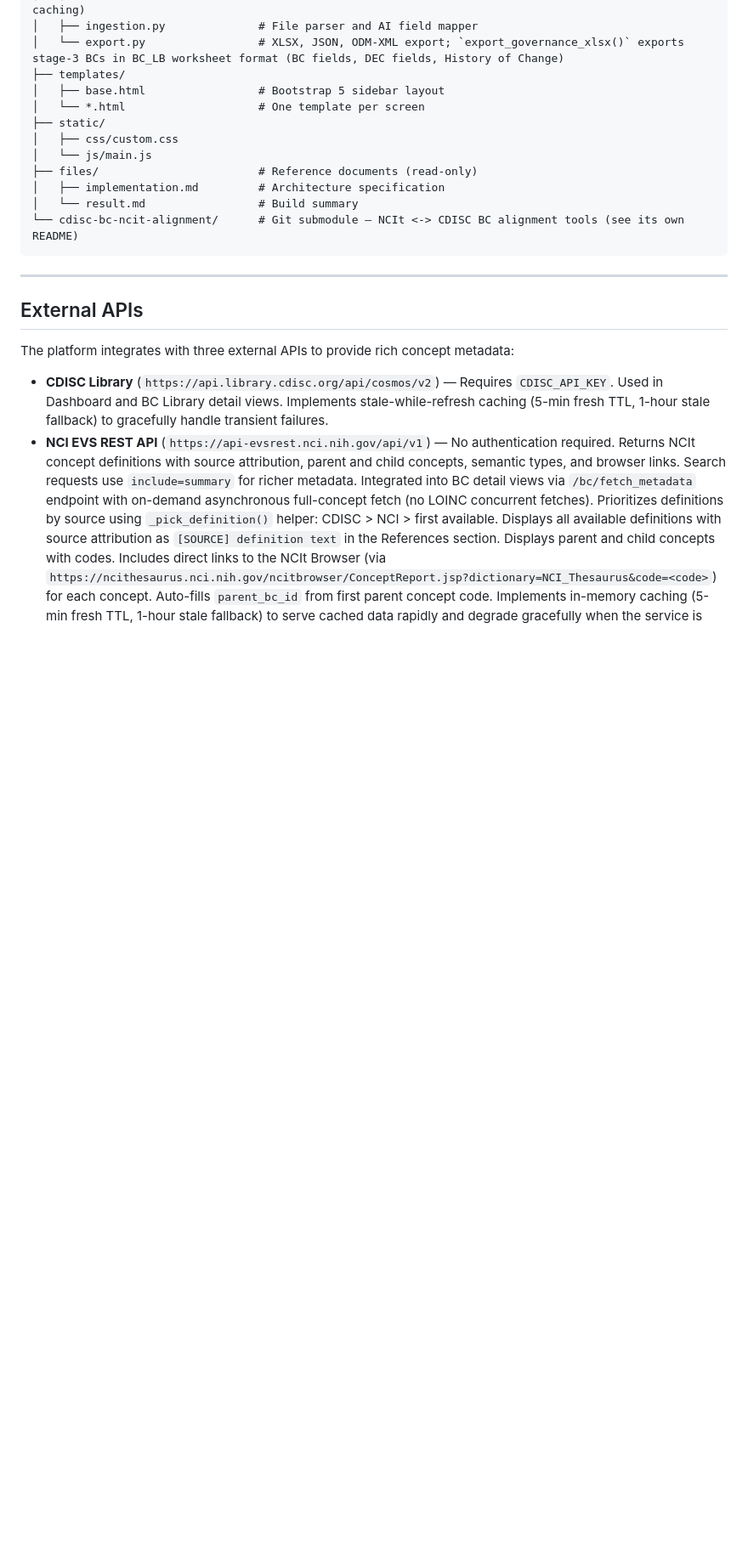
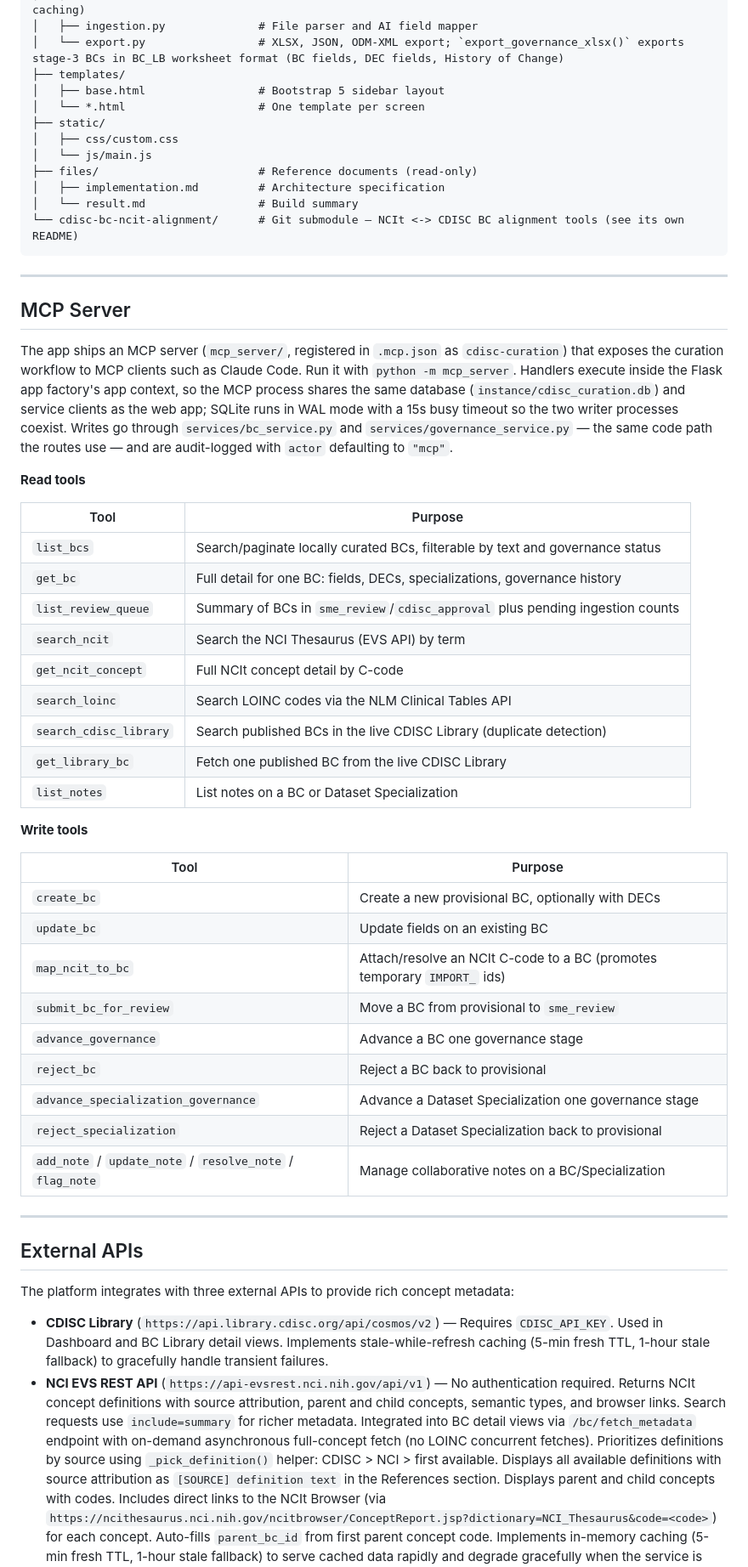
Before and after one commit to pendingintent/cdisc-concept-curation, a Markdown page: README.md, the part around the change. Shown at 85% size. GitHub-like rendering; blank space fills up the shorter version.

Commit message:
Document the MCP server and its tools in README
The mcp_server/ integration was only described in CLAUDE.md; add a
README section listing the read and write tools it exposes so
non-Claude-Code contributors can find it.

Co-Authored-By: Claude Sonnet 5 <noreply@anthropic.com>

```diff
--- a/README.md
+++ b/README.md
@@ -199,6 +199,40 @@ cdisc-concept-curation/
 
 ---
 
+## MCP Server
+
+The app ships an MCP server (`mcp_server/`, registered in `.mcp.json` as `cdisc-curation`) that exposes the curation workflow to MCP clients such as Claude Code. Run it with `python -m mcp_server`. Handlers execute inside the Flask app factory's app context, so the MCP process shares the same database (`instance/cdisc_curation.db`) and service clients as the web app; SQLite runs in WAL mode with a 15s busy timeout so the two writer processes coexist. Writes go through `services/bc_service.py` and `services/governance_service.py` — the same code path the routes use — and are audit-logged with `actor` defaulting to `"mcp"`.
+
+**Read tools**
+
+| Tool | Purpose |
+|------|---------|
+| `list_bcs` | Search/paginate locally curated BCs, filterable by text and governance status |
+| `get_bc` | Full detail for one BC: fields, DECs, specializations, governance history |
+| `list_review_queue` | Summary of BCs in `sme_review`/`cdisc_approval` plus pending ingestion counts |
+| `search_ncit` | Search the NCI Thesaurus (EVS API) by term |
+| `get_ncit_concept` | Full NCIt concept detail by C-code |
+| `search_loinc` | Search LOINC codes via the NLM Clinical Tables API |
+| `search_cdisc_library` | Search published BCs in the live CDISC Library (duplicate detection) |
+| `get_library_bc` | Fetch one published BC from the live CDISC Library |
+| `list_notes` | List notes on a BC or Dataset Specialization |
+
+**Write tools**
+
+| Tool | Purpose |
+|------|---------|
+| `create_bc` | Create a new provisional BC, optionally with DECs |
+| `update_bc` | Update fields on an existing BC |
+| `map_ncit_to_bc` | Attach/resolve an NCIt C-code to a BC (promotes temporary `IMPORT_` ids) |
+| `submit_bc_for_review` | Move a BC from provisional to `sme_review` |
+| `advance_governance` | Advance a BC one governance stage |
+| `reject_bc` | Reject a BC back to provisional |
+| `advance_specialization_governance` | Advance a Dataset Specialization one governance stage |
+| `reject_specialization` | Reject a Dataset Specialization back to provisional |
+| `add_note` / `update_note` / `resolve_note` / `flag_note` | Manage collaborative notes on a BC/Specialization |
+
+---
+
 ## External APIs
 
 The platform integrates with three external APIs to provide rich concept metadata:
```
